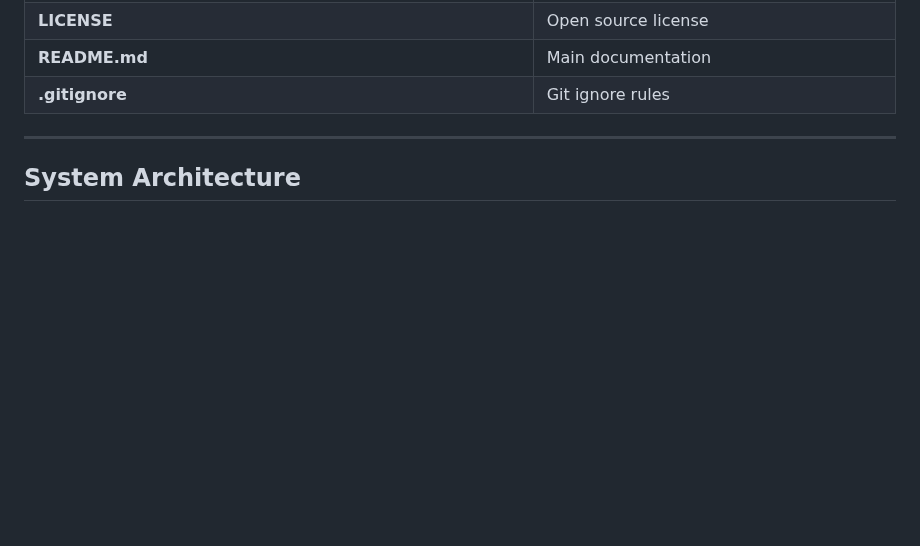
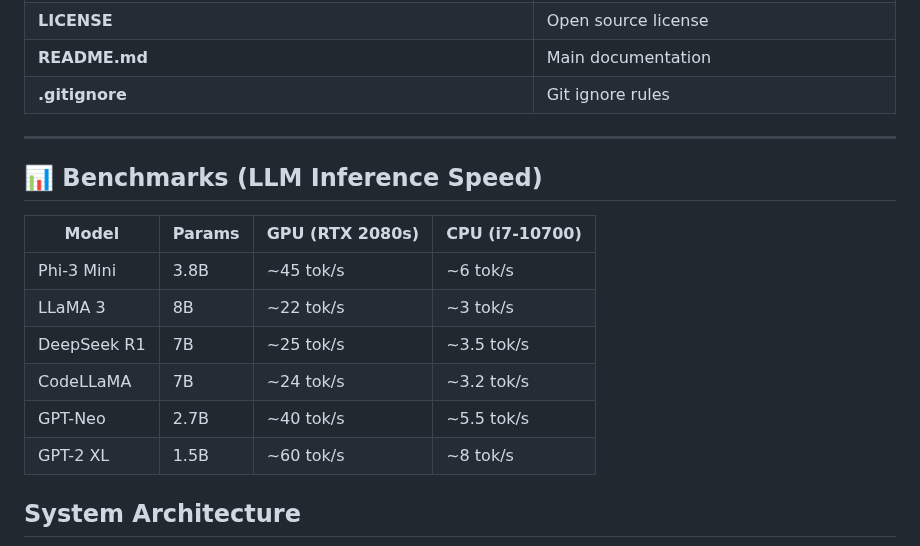
Before and after one commit to IbrokhimN/IJAI, a Markdown page: README.md, the part around one of its changes. Drawn GitHub-style; blank space fills up the shorter version.

````diff
--- a/README.md
+++ b/README.md
@@ -107,6 +110,18 @@ share/lexicons/       – Lexicon resources
 | **.gitignore**                                                | Git ignore rules                               |
 
 ---
+
+## 📊 Benchmarks (LLM Inference Speed)
+
+| Model         | Params | GPU (RTX 2080s) | CPU (i7-10700) |
+|---------------|--------|-----------------|----------------|
+| Phi-3 Mini    | 3.8B   | ~45 tok/s       | ~6 tok/s       |
+| LLaMA 3       | 8B     | ~22 tok/s       | ~3 tok/s       |
+| DeepSeek R1   | 7B     | ~25 tok/s       | ~3.5 tok/s     |
+| CodeLLaMA     | 7B     | ~24 tok/s       | ~3.2 tok/s     |
+| GPT-Neo       | 2.7B   | ~40 tok/s       | ~5.5 tok/s     |
+| GPT-2 XL      | 1.5B   | ~60 tok/s       | ~8 tok/s       |
+
 
 ## System Architecture
 ```mermaid
````
Also changed, not shown: other parts of README.md (+3 -0 lines).
